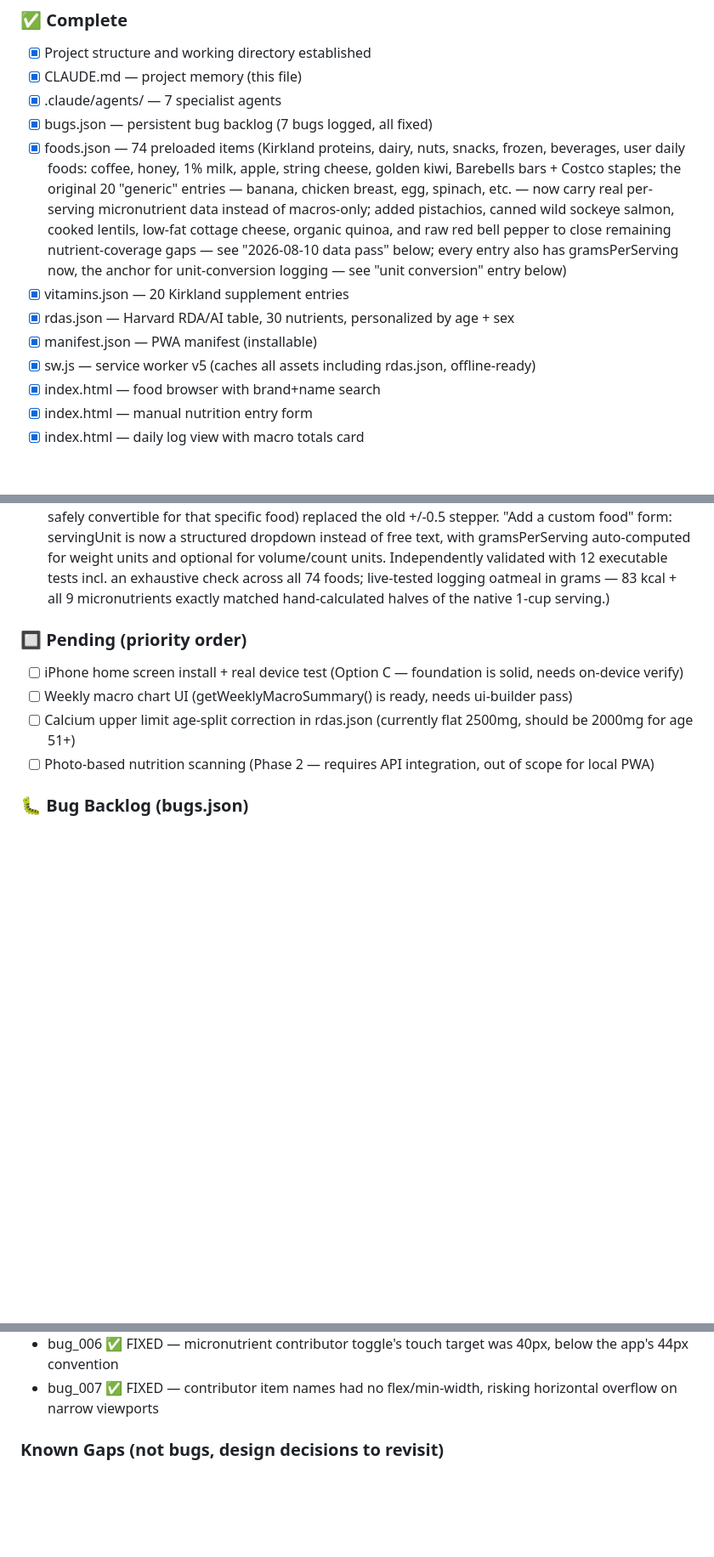
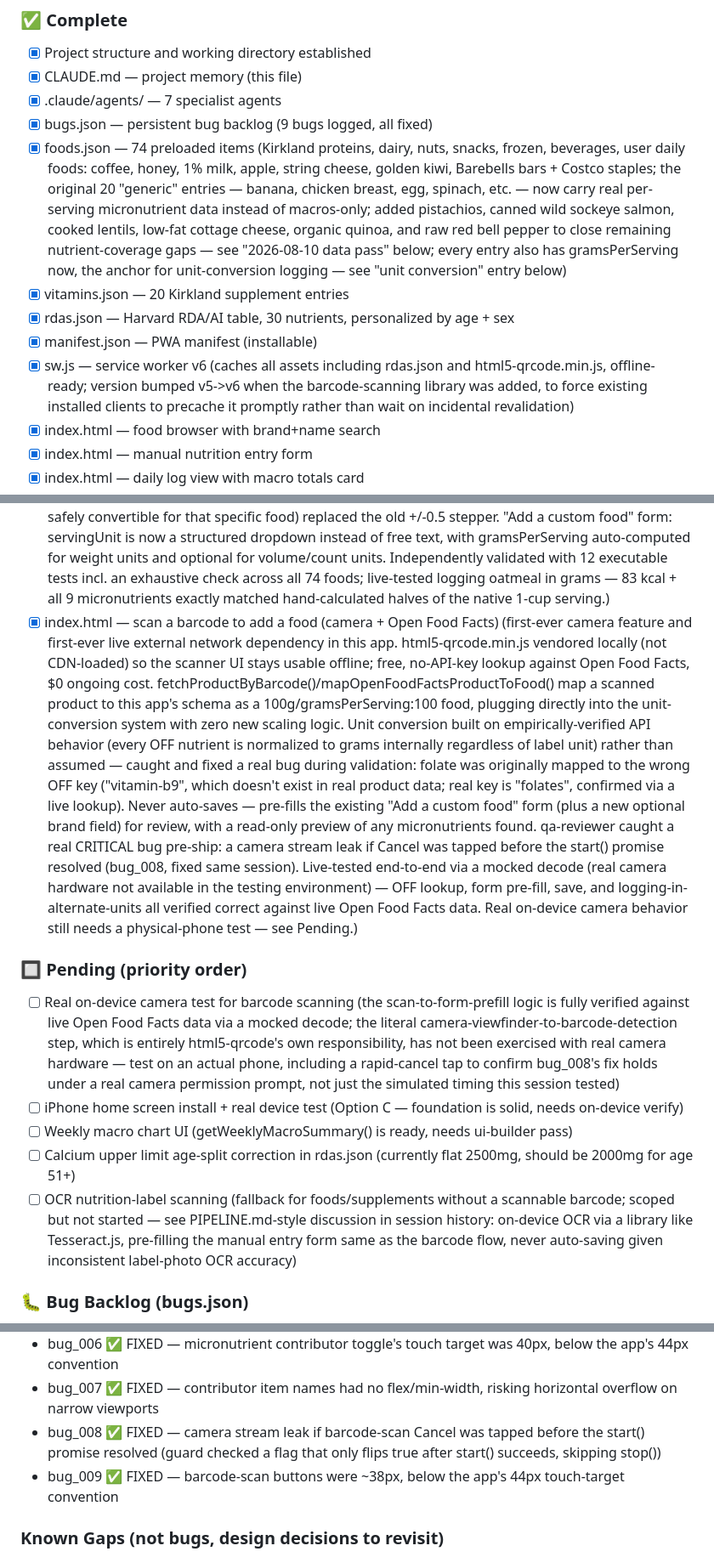
Before and after one commit to kooalaproductions/nutrient-tracker-pwa, a Markdown page: CLAUDE.md, 3 parts joined by grey strips. Shown at 85% size. Drawn GitHub-style; blank space fills up the shorter version.

Commit message:
docs: update CLAUDE.md with barcode-scanning feature and status sync
- New Complete entry for the barcode-scan-to-add-food feature, including
  the folate-mapping bug caught during validation and bug_008's camera
  stream leak
- sw.js entry corrected v5 -> v6 (stale since this session's cache bump)
- New Pending item: real on-device camera test (mocked-decode testing
  covered the OFF lookup/mapping/form logic; the literal camera-to-
  barcode-detection step is html5-qrcode's own responsibility and
  hasn't been exercised with real hardware)
- OCR nutrition-label scanning added to Pending as the still-unbuilt
  fallback for items without a scannable barcode
- Bug backlog synced: bug_008/bug_009 were missing from the list

Co-Authored-By: Claude Sonnet 5 <noreply@anthropic.com>
Claude-Session: https://claude.ai/code/session_01AiEkeRPrQAGvxjugRu6okU

```diff
--- a/CLAUDE.md
+++ b/CLAUDE.md
@@ -55,7 +55,7 @@ These agents live in `.claude/agents/` and are auto-available every session.
 - [x] Project structure and working directory established
 - [x] CLAUDE.md — project memory (this file)
 - [x] .claude/agents/ — 7 specialist agents
-- [x] bugs.json — persistent bug backlog (7 bugs logged, all fixed)
+- [x] bugs.json — persistent bug backlog (9 bugs logged, all fixed)
 - [x] foods.json — 74 preloaded items
       (Kirkland proteins, dairy, nuts, snacks, frozen, beverages,
       user daily foods: coffee, honey, 1% milk, apple, string
@@ -72,8 +72,11 @@ These agents live in `.claude/agents/` and are auto-available every session.
 - [x] rdas.json — Harvard RDA/AI table, 30 nutrients,
       personalized by age + sex
 - [x] manifest.json — PWA manifest (installable)
-- [x] sw.js — service worker v5
-      (caches all assets including rdas.json, offline-ready)
+- [x] sw.js — service worker v6
+      (caches all assets including rdas.json and html5-qrcode.min.js,
+      offline-ready; version bumped v5->v6 when the barcode-scanning
+      library was added, to force existing installed clients to
+      precache it promptly rather than wait on incidental revalidation)
 - [x] index.html — food browser with brand+name search
 - [x] index.html — manual nutrition entry form
 - [x] index.html — daily log view with macro totals card
@@ -148,16 +151,54 @@ These agents live in `.claude/agents/` and are auto-available every session.
       across all 74 foods; live-tested logging oatmeal in grams —
       83 kcal + all 9 micronutrients exactly matched hand-calculated
       halves of the native 1-cup serving.)
+- [x] index.html — scan a barcode to add a food (camera + Open Food Facts)
+      (first-ever camera feature and first-ever live external network
+      dependency in this app. html5-qrcode.min.js vendored locally
+      (not CDN-loaded) so the scanner UI stays usable offline; free,
+      no-API-key lookup against Open Food Facts, $0 ongoing cost.
+      fetchProductByBarcode()/mapOpenFoodFactsProductToFood() map a
+      scanned product to this app's schema as a 100g/gramsPerServing:100
+      food, plugging directly into the unit-conversion system with zero
+      new scaling logic. Unit conversion built on empirically-verified
+      API behavior (every OFF nutrient is normalized to grams
+      internally regardless of label unit) rather than assumed —
+      caught and fixed a real bug during validation: folate was
+      originally mapped to the wrong OFF key ("vitamin-b9", which
+      doesn't exist in real product data; real key is "folates",
+      confirmed via a live lookup). Never auto-saves — pre-fills the
+      existing "Add a custom food" form (plus a new optional brand
+      field) for review, with a read-only preview of any micronutrients
+      found. qa-reviewer caught a real CRITICAL bug pre-ship: a camera
+      stream leak if Cancel was tapped before the start() promise
+      resolved (bug_008, fixed same session). Live-tested end-to-end
+      via a mocked decode (real camera hardware not available in the
+      testing environment) — OFF lookup, form pre-fill, save, and
+      logging-in-alternate-units all verified correct against live
+      Open Food Facts data. Real on-device camera behavior still
+      needs a physical-phone test — see Pending.)
 
 ### 🔲 Pending (priority order)
+- [ ] Real on-device camera test for barcode scanning
+      (the scan-to-form-prefill logic is fully verified against live
+      Open Food Facts data via a mocked decode; the literal
+      camera-viewfinder-to-barcode-detection step, which is entirely
+      html5-qrcode's own responsibility, has not been exercised with
+      real camera hardware — test on an actual phone, including a
+      rapid-cancel tap to confirm bug_008's fix holds under a real
+      camera permission prompt, not just the simulated timing this
+      session tested)
 - [ ] iPhone home screen install + real device test
       (Option C — foundation is solid, needs on-device verify)
 - [ ] Weekly macro chart UI
       (getWeeklyMacroSummary() is ready, needs ui-builder pass)
 - [ ] Calcium upper limit age-split correction in rdas.json
       (currently flat 2500mg, should be 2000mg for age 51+)
-- [ ] Photo-based nutrition scanning
-      (Phase 2 — requires API integration, out of scope for local PWA)
+- [ ] OCR nutrition-label scanning
+      (fallback for foods/supplements without a scannable barcode;
+      scoped but not started — see PIPELINE.md-style discussion in
+      session history: on-device OCR via a library like Tesseract.js,
+      pre-filling the manual entry form same as the barcode flow,
+      never auto-saving given inconsistent label-photo OCR accuracy)
 
 ### 🐛 Bug Backlog (bugs.json)
 - bug_001 ✅ FIXED — exportAllDataAsJSON() missing profile/goals
@@ -173,6 +214,11 @@ These agents live in `.claude/agents/` and are auto-available every session.
   was 40px, below the app's 44px convention
 - bug_007 ✅ FIXED — contributor item names had no flex/min-width,
   risking horizontal overflow on narrow viewports
+- bug_008 ✅ FIXED — camera stream leak if barcode-scan Cancel was
+  tapped before the start() promise resolved (guard checked a flag
+  that only flips true after start() succeeds, skipping stop())
+- bug_009 ✅ FIXED — barcode-scan buttons were ~38px, below the app's
+  44px touch-target convention
 
 ### Known Gaps (not bugs, design decisions to revisit)
 - QA qa-reviewer audit of micronutrient feature not yet run
```
